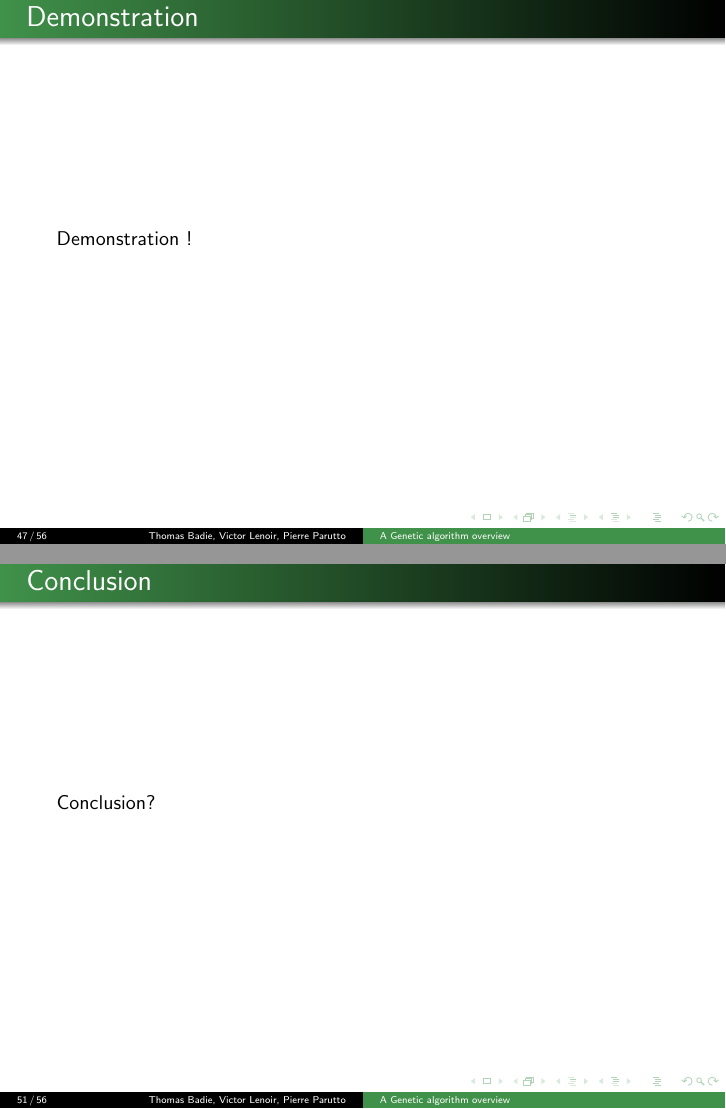
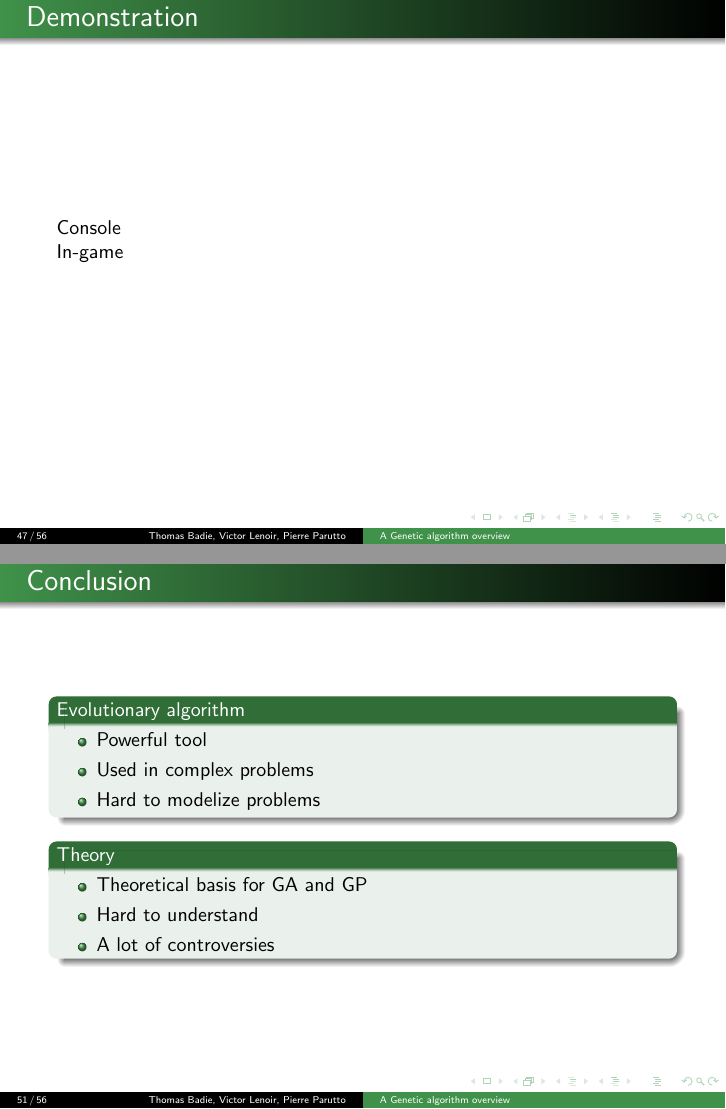
Before and after one commit to pparutto/pria-genetic, LaTeX slides (genetic.tex, which reads src/application.tex): pages 47 and 51 of 56, joined at a grey line. Compiled offline with pdfLaTeX.

Commit message:
Add video

```diff
--- a/genetic.tex
+++ b/genetic.tex
@@ -2,6 +2,7 @@
 
 \usepackage{color}
 \usepackage{dsfont}
+\usepackage{multimedia}
 
 \useinnertheme{circles}
 \newenvironment{proenv}{\only{\setbeamercolor{local structure}{fg=green}}}{}
@@ -61,7 +62,21 @@
 
 \begin{frame}
   \frametitle{Conclusion}
-  Conclusion?
+  \begin{block}{Evolutionary algorithm}
+     \begin{itemize}
+     \item Powerful tool
+     \item Used in complex problems
+     \item Hard to modelize problems
+     \end{itemize}
+  \end{block}
+
+  \begin{block}{Theory}
+    \begin{itemize}
+    \item Theoretical basis for GA and GP
+    \item Hard to understand
+    \item A lot of controversies
+    \end{itemize}
+  \end{block}
 \end{frame}
 
 \begin{frame}
--- a/src/application.tex
+++ b/src/application.tex
@@ -102,7 +102,8 @@
 \subsection{Demonstration}
 
 \begin{frame}{Demonstration}
-  Demonstration !
+  \movie[externalviewer]{Console}{video/demo_console.avi}\\
+  \movie[externalviewer]{In-game}{video/demo_ingame.avi}
 \end{frame}
 
 \subsection{Result}
```
Also changed, not shown: 2 other files.
